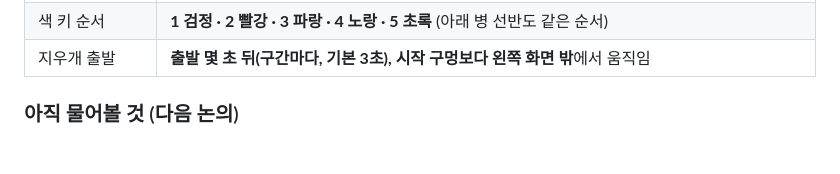
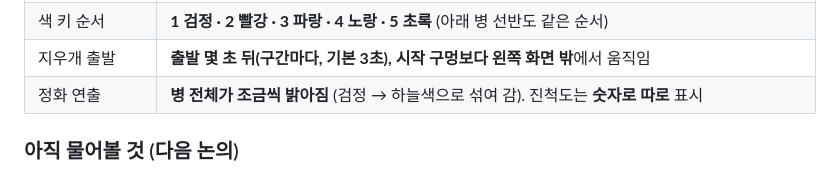
Before and after one commit to willy9068/Stop-Sketch, a Markdown page: stopsketch/DEVLOG.md, the part around the change. GitHub-like rendering; blank space fills up the shorter version.

Commit message:
논의: 정화 연출
Co-Authored-By: Claude Opus 5.5 <noreply@anthropic.com>

```diff
--- a/stopsketch/DEVLOG.md
+++ b/stopsketch/DEVLOG.md
@@ -305,6 +305,7 @@
 | 갇힌 물방울 배치 | **두 가지 다**: 기본은 길 위에 잠들어 있다가 닿으면 합류, 일부는 **검은 다이아몬드 선 우리 안**에 있어 노랑으로 열어야 함 |
 | 색 키 순서 | **1 검정 · 2 빨강 · 3 파랑 · 4 노랑 · 5 초록** (아래 병 선반도 같은 순서) |
 | 지우개 출발 | **출발 몇 초 뒤(구간마다, 기본 3초), 시작 구멍보다 왼쪽 화면 밖**에서 움직임 |
+| 정화 연출 | **병 전체가 조금씩 밝아짐** (검정 → 하늘색으로 섞여 감). 진척도는 **숫자로 따로** 표시 |
 
 ### 아직 물어볼 것 (다음 논의)
 색 키 순서(1~5), 지우개 출발 시점, 정화 연출(검은 잉크병이 어떻게 맑아지는지), 스킵 버튼 위치·표시, 한 구간 최대 물방울 수, 물방울 색 변화(후순위), 시험판 구간 1~2개 구성
```
